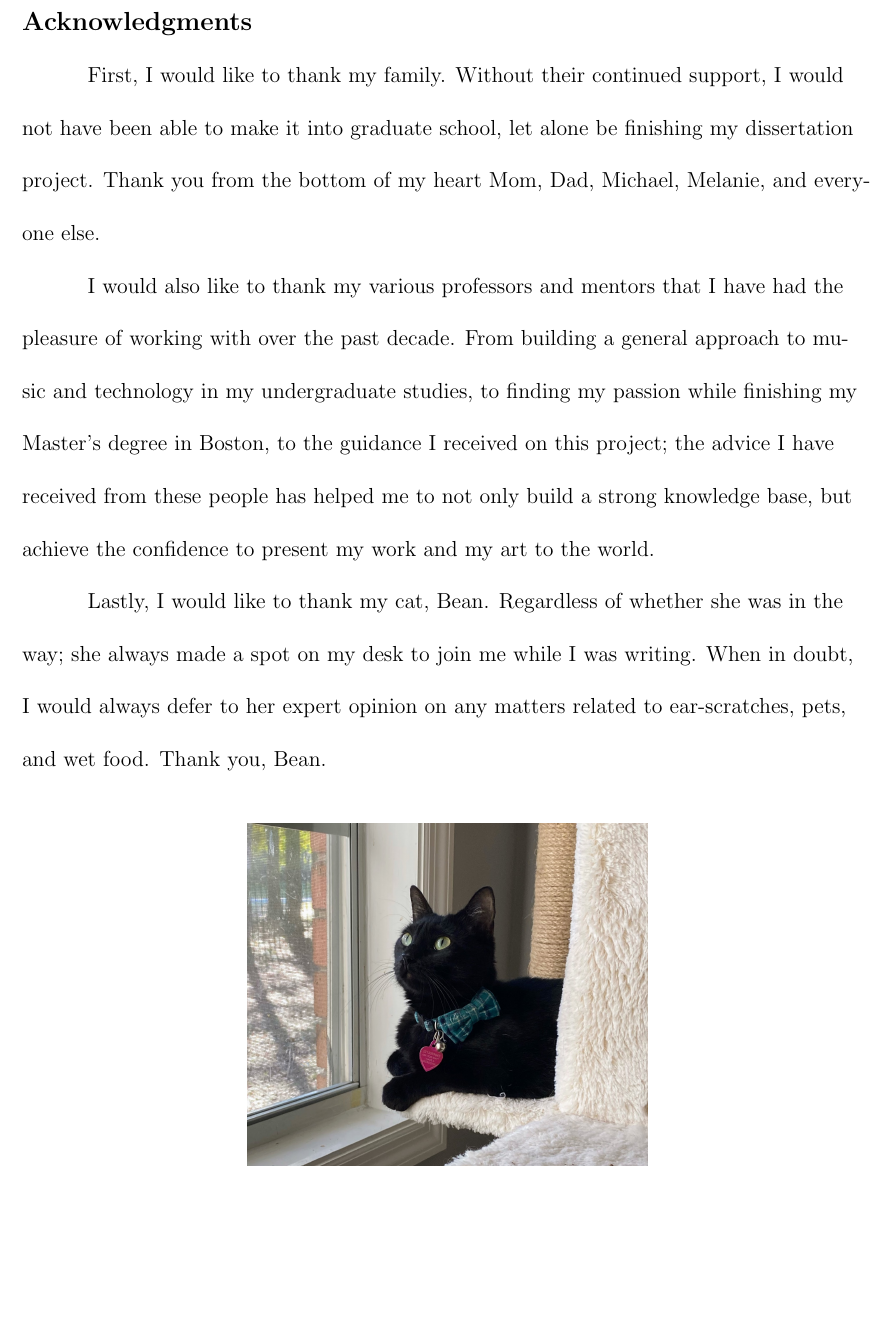
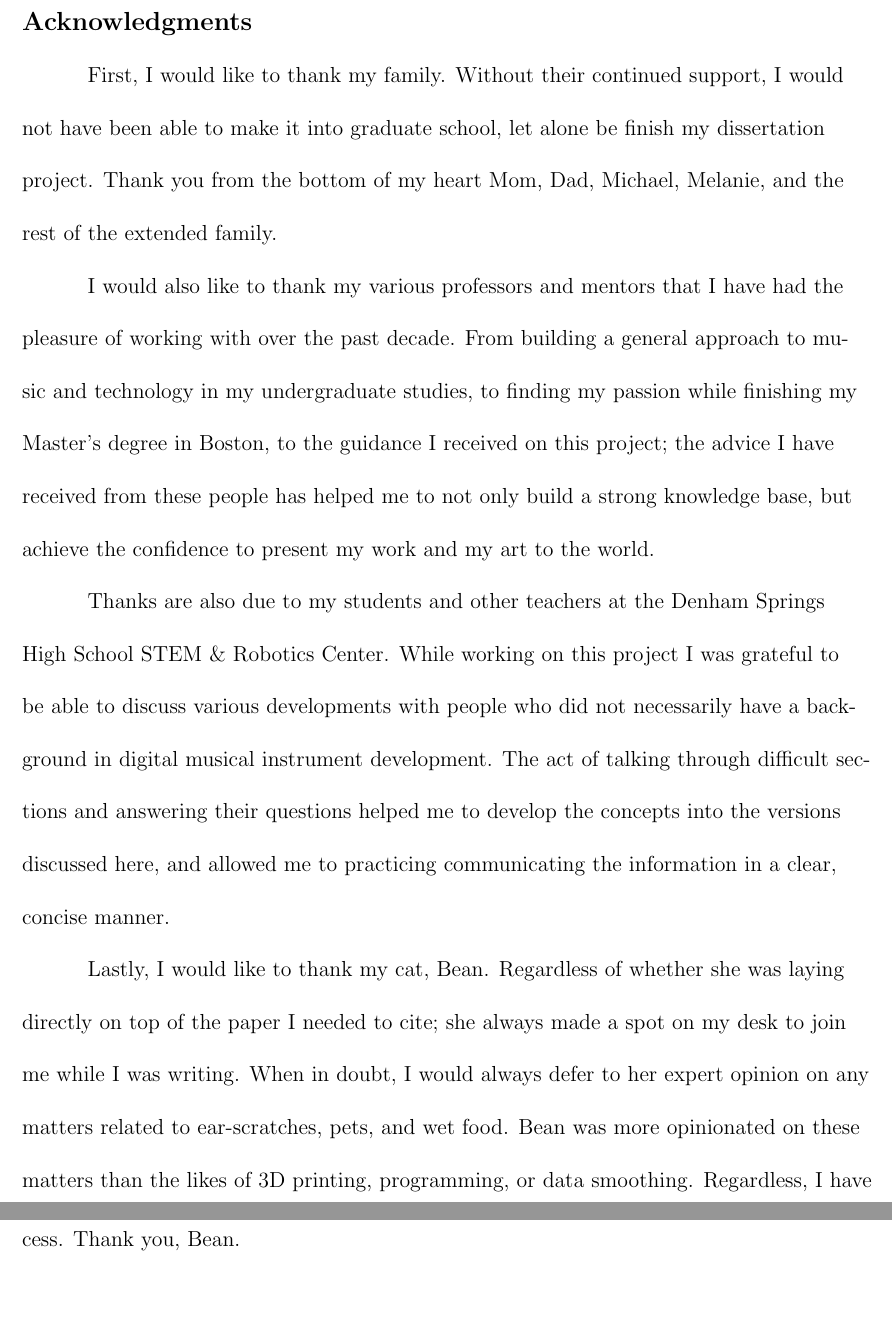
Before and after one commit to mbardin/Dissertation, a LaTeX thesis (mythesis.tex): part of page 3 of 184 before the commit and two parts of pages 4 and 5 of 186 after it, the two joined at a grey line, cut so that both start at the same text, the shorter picture padded with empty space. Compiled offline with pdfLaTeX.

Commit message:
Updates from Overleaf

```diff
--- a/mythesis.tex
+++ b/mythesis.tex
@@ -53,43 +53,47 @@
 \copyright\ 2023\\
 Matthew Asher Bardin
 \end{centeredpage}
-% Be sure to do this when sending to the library.
+% Be sure to do this when revising (because $$), before submission to the library.
 %%%%%%%%%%%%%%%%%%%%%%%%%%%%%%%%%%%%%%%%%%%%%%%%%%%%%%%%%%%%%%%%%%%%%%%%%%%%%%
 %%%%%%%%%%%%%%%%%%%%%%%%%%%%%%%%%%%%%%%%%%%%%%%%%%%%%%%%%%%%%%%%%%%%%%%%%%%%%%
 %%%%%%%%%%%%%%%%%%%%%%%%%%%%%%%%%%%%%%%%%%%%%%%%%%%%%%%%%%%%%%%%%%%%%%%%%%%%%%
 %%%%%%%%%%%%%%%%%%%%%%%%%%%%%%%%%%%%%%%%%%%%%%%%%%%%%%%%%%%%%%%%%%%%%%%%%%%%%%
 %%%%%%%%%%%%%%%%%%%%%%%%%%%%%%%%%%%%%%%%%%%%%%%%%%%%%%%%%%%%%%%%%%%%%%%%%%%%%%
 
-
-% \end{centeredpage}
+\begin{centeredpage}
+\epigraph{\textit{Everything you do is music, and everywhere is the best seat.}}{John Cage}
+\end{centeredpage}
 
 
 \chapter{Acknowledgments}
 
-First, I would like to thank my family. Without their continued support, I would not have been able to make it into graduate school, let alone be finishing my dissertation project. Thank you from the bottom of my heart Mom, Dad, Michael, Melanie, and everyone else.
-
-I would also like to thank my various professors and mentors that I have had the pleasure of working with over the past decade. From building a general approach to music and technology in my undergraduate studies, to finding my passion while finishing my Master’s degree in Boston, to the guidance I received on this project; the advice I have received from these people has helped me to not only build a strong knowledge base, but achieve the confidence to present my work and my art to the world.
-
-Lastly, I would like to thank my cat, Bean. Regardless of whether she was in the way; she always made a spot on my desk to join me while I was writing. When in doubt, I would always defer to her expert opinion on any matters related to ear-scratches, pets, and wet food. Thank you, Bean.
-
-\vspace{10mm}
-
+First, I would like to thank my family. Without their continued support, I would not have been able to make it into graduate school, let alone be finish my dissertation project. Thank you from the bottom of my heart Mom, Dad, Michael, Melanie, and the rest of the extended family.
+
+I would also like to thank my various professors and mentors that I have had the pleasure of working with over the past decade. From building a general approach to music and technology in my undergraduate studies, to finding my passion while finishing my Master’s degree in Boston, to the guidance I received on this project; the advice I have received from these people has helped me to not only build a strong knowledge base, but achieve the confidence to present my work and my art to the world. % list a few specific people because that is nice and you appreciate them, but I'm afraid I'll have to mention everyone as to not seem rude and I'm overthinking this and need to go to sleep.
+
+Thanks are also due to my students and other teachers at the Denham Springs High School STEM \& Robotics Center. While working on this project I was grateful to be able to discuss various developments with people who did not necessarily have a background in digital musical instrument development. The act of talking through difficult sections and answering their questions helped me to develop the concepts into the versions discussed here, and allowed me to practicing communicating the information in a clear, concise manner. % tweak this, but I want to mention the STEM center too
+
+Lastly, I would like to thank my cat, Bean. Regardless of whether she was laying directly on top of the paper I needed to cite; she always made a spot on my desk to join me while I was writing. When in doubt, I would always defer to her expert opinion on any matters related to ear-scratches, pets, and wet food. Bean was more opinionated on these matters than the likes of 3D printing, programming, or data smoothing. Regardless, I have no doubt these were among the more useful comments I received during the writing process. Thank you, Bean.
+
+\vspace{25mm}
 \begin{center}
-    \includegraphics[scale=0.12]{bean.jpeg}
+    \includegraphics[scale=0.2]{bean.jpeg}
 \end{center}
 
-
-
 \tableofcontents
 
-
-
  \listoffigures
 
-
 \chapter{Abstract}
 
-% The ``abstract'' is required and is limited to 350 words.
+% The ``abstract'' is required and is limited to 350 words. % this version 344 words.
+%%%%%%%%%%%%%%%%%%%%%%%
+%%%%%%%%%%%%%%%%%%%%%%%
+%%%%%%%%%%%%%%%%%%%%%%%
+% Jesse, I know you mentioned adding some things to the abstract, but I apparently didn't write that down and don't recall the specifics. What were they?
+%%%%%%%%%%%%%%%%%%%%%%%
+%%%%%%%%%%%%%%%%%%%%%%%
+%%%%%%%%%%%%%%%%%%%%%%%
 
 Augmented instruments have been around in some form for almost as long as instruments, but have had a relatively recent explosion in presence and capabilities due to the progression of technology through the 20th and 21st centuries. One potential use of augmented instruments is to control audio processing on a computer utilizing Max or other software environments. By being able to control the music natural expressive means, the performer and composer are able to experiment with a variety of ways to make sound. A performer is able to hear their sounds and adjust their playing in order to change them in real time, or the sounds are able to react to a performer's movements automatically. This act brings up the idea of cybernetic music, wherein the music being created can influence the creation of future music. One new instrument that works to combine these two ideas is the Cyberinet.
 
```
Also changed, not shown: mythesis.tex (10 more changed lines).
